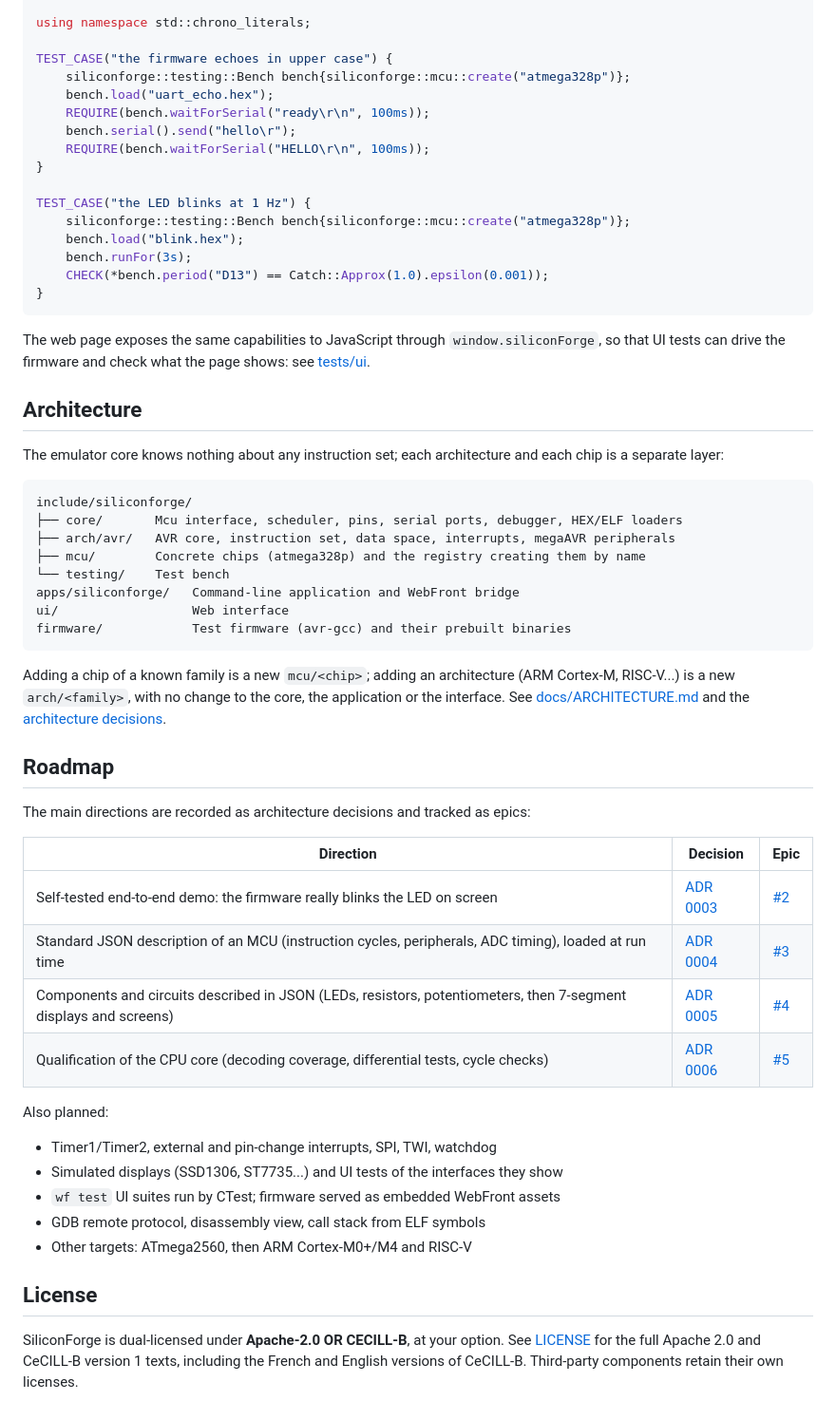
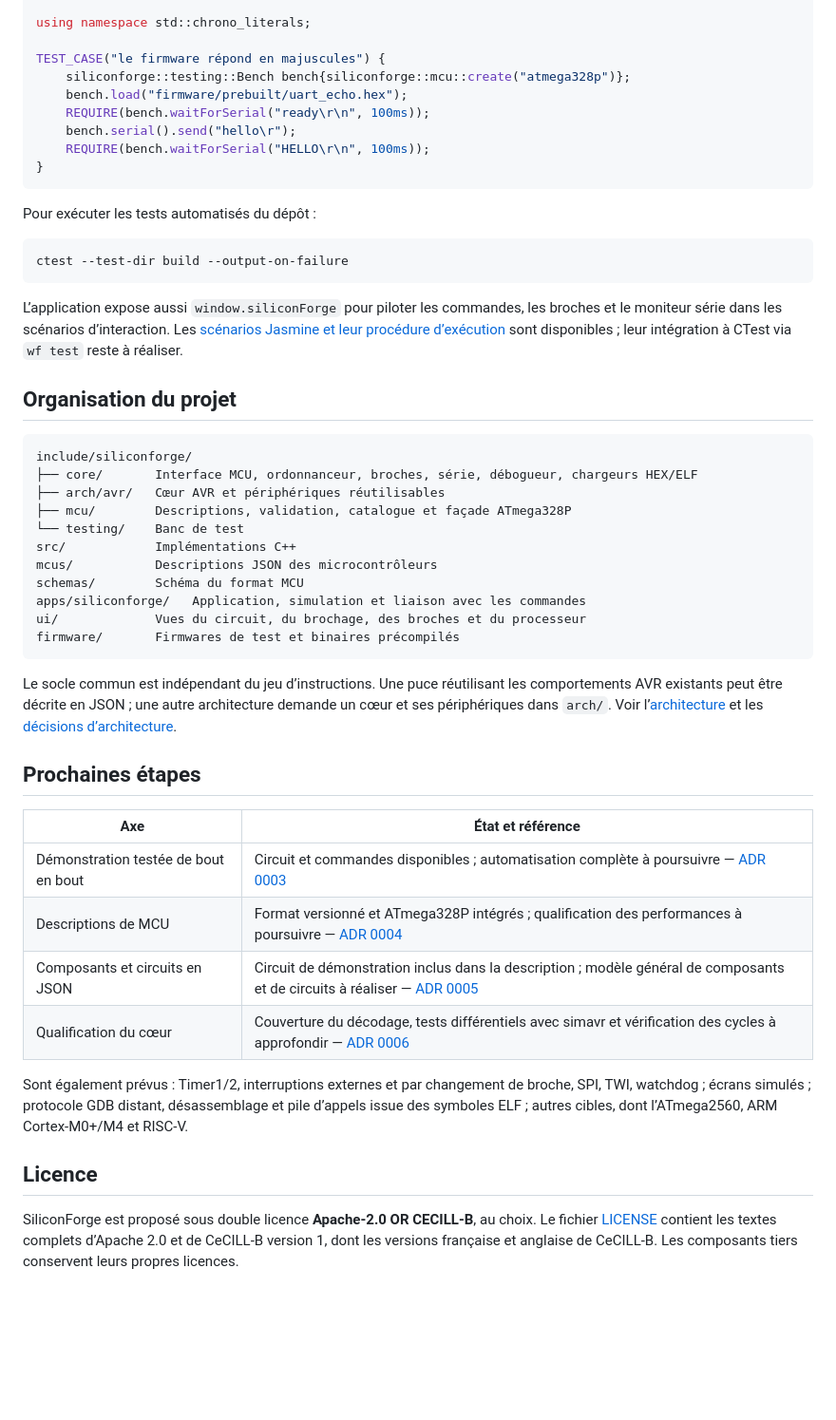
Before and after one commit to ambroise-leclerc/SiliconForge, a Markdown page: README.md, the part around the change printed below. Shown: that part at 95% size. GitHub-like rendering; blank space fills up the shorter version.

````diff
--- a/README.md
+++ b/README.md
@@ -78,65 +111,60 @@ Everything is deterministic and runs faster than real time:
 
 using namespace std::chrono_literals;
 
-TEST_CASE("the firmware echoes in upper case") {
+TEST_CASE("le firmware répond en majuscules") {
     siliconforge::testing::Bench bench{siliconforge::mcu::create("atmega328p")};
-    bench.load("uart_echo.hex");
+    bench.load("firmware/prebuilt/uart_echo.hex");
     REQUIRE(bench.waitForSerial("ready\r\n", 100ms));
     bench.serial().send("hello\r");
     REQUIRE(bench.waitForSerial("HELLO\r\n", 100ms));
 }
-
-TEST_CASE("the LED blinks at 1 Hz") {
-    siliconforge::testing::Bench bench{siliconforge::mcu::create("atmega328p")};
-    bench.load("blink.hex");
-    bench.runFor(3s);
-    CHECK(*bench.period("D13") == Catch::Approx(1.0).epsilon(0.001));
-}
 ```
 
-The web page exposes the same capabilities to JavaScript through `window.siliconForge`, so that UI tests can drive
-the firmware and check what the page shows: see [tests/ui](tests/ui/README.md).
+Pour exécuter les tests automatisés du dépôt :
 
-## Architecture
-
-The emulator core knows nothing about any instruction set; each architecture and each chip is a separate layer:
-
-```
-include/siliconforge/
-├── core/       Mcu interface, scheduler, pins, serial ports, debugger, HEX/ELF loaders
-├── arch/avr/   AVR core, instruction set, data space, interrupts, megaAVR peripherals
-├── mcu/        Concrete chips (atmega328p) and the registry creating them by name
-└── testing/    Test bench
-apps/siliconforge/   Command-line application and WebFront bridge
-ui/                  Web interface
-firmware/            Test firmware (avr-gcc) and their prebuilt binaries
+```bash
+ctest --test-dir build --output-on-failure
 ```
 
-Adding a chip of a known family is a new `mcu/<chip>`; adding an architecture (ARM Cortex-M, RISC-V...) is a new
-`arch/<family>`, with no change to the core, the application or the interface. See
-[docs/ARCHITECTURE.md](docs/ARCHITECTURE.md) and the [architecture decisions](docs/adr).
+L’application expose aussi `window.siliconForge` pour piloter les commandes, les broches et le moniteur série dans
+les scénarios d’interaction. Les [scénarios Jasmine et leur procédure d’exécution](tests/ui/README.md) sont
+disponibles ; leur intégration à CTest via `wf test` reste à réaliser.
 
-## Roadmap
+## Organisation du projet
 
-The main directions are recorded as architecture decisions and tracked as epics:
+```text
+include/siliconforge/
+├── core/       Interface MCU, ordonnanceur, broches, série, débogueur, chargeurs HEX/ELF
+├── arch/avr/   Cœur AVR et périphériques réutilisables
+├── mcu/        Descriptions, validation, catalogue et façade ATmega328P
+└── testing/    Banc de test
+src/            Implémentations C++
+mcus/           Descriptions JSON des microcontrôleurs
+schemas/        Schéma du format MCU
+apps/siliconforge/   Application, simulation et liaison avec les commandes
+ui/             Vues du circuit, du brochage, des broches et du processeur
+firmware/       Firmwares de test et binaires précompilés
+```
 
-| Direction | Decision | Epic |
-| --- | --- | --- |
-| Self-tested end-to-end demo: the firmware really blinks the LED on screen | [ADR 0003](docs/adr/0003-demo-bout-en-bout.md) | [#2](https://github.com/ambroise-leclerc/SiliconForge/issues/2) |
-| Standard JSON description of an MCU (instruction cycles, peripherals, ADC timing), loaded at run time | [ADR 0004](docs/adr/0004-description-mcu-json.md) | [#3](https://github.com/ambroise-leclerc/SiliconForge/issues/3) |
-| Components and circuits described in JSON (LEDs, resistors, potentiometers, then 7-segment displays and screens) | [ADR 0005](docs/adr/0005-composants-et-circuits.md) | [#4](https://github.com/ambroise-leclerc/SiliconForge/issues/4) |
-| Qualification of the CPU core (decoding coverage, differential tests, cycle checks) | [ADR 0006](docs/adr/0006-qualification-coeur.md) | [#5](https://github.com/ambroise-leclerc/SiliconForge/issues/5) |
+Le socle commun est indépendant du jeu d’instructions. Une puce réutilisant les comportements AVR existants peut
+être décrite en JSON ; une autre architecture demande un cœur et ses périphériques dans `arch/`. Voir
+l’[architecture](docs/ARCHITECTURE.md) et les [décisions d’architecture](docs/adr).
 
-Also planned:
+## Prochaines étapes
 
-- Timer1/Timer2, external and pin-change interrupts, SPI, TWI, watchdog
-- Simulated displays (SSD1306, ST7735...) and UI tests of the interfaces they show
-- `wf test` UI suites run by CTest; firmware served as embedded WebFront assets
-- GDB remote protocol, disassembly view, call stack from ELF symbols
-- Other targets: ATmega2560, then ARM Cortex-M0+/M4 and RISC-V
+| Axe | État et référence |
+| --- | --- |
+| Démonstration testée de bout en bout | Circuit et commandes disponibles ; automatisation complète à poursuivre — [ADR 0003](docs/adr/0003-demo-bout-en-bout.md) |
+| Descriptions de MCU | Format versionné et ATmega328P intégrés ; qualification des performances à poursuivre — [ADR 0004](docs/adr/0004-description-mcu-json.md) |
+| Composants et circuits en JSON | Circuit de démonstration inclus dans la description ; modèle général de composants et de circuits à réaliser — [ADR 0005](docs/adr/0005-composants-et-circuits.md) |
+| Qualification du cœur | Couverture du décodage, tests différentiels avec simavr et vérification des cycles à approfondir — [ADR 0006](docs/adr/0006-qualification-coeur.md) |
 
-## License
+Sont également prévus : Timer1/2, interruptions externes et par changement de broche, SPI, TWI, watchdog ; écrans
+simulés ; protocole GDB distant, désassemblage et pile d’appels issue des symboles ELF ; autres cibles, dont
+l’ATmega2560, ARM Cortex-M0+/M4 et RISC-V.
 
-SiliconForge is dual-licensed under **Apache-2.0 OR CECILL-B**, at your option. See [LICENSE](LICENSE) for the full
-Apache 2.0 and CeCILL-B version 1 texts, including the French and English versions of CeCILL-B. Third-party components
-retain their own licenses.
+## Licence
+
+SiliconForge est proposé sous double licence **Apache-2.0 OR CECILL-B**, au choix. Le fichier [LICENSE](LICENSE)
+contient les textes complets d’Apache 2.0 et de CeCILL-B version 1, dont les versions française et anglaise de
+CeCILL-B. Les composants tiers conservent leurs propres licences.
````
Also changed, not shown: other parts of README.md (+82 -49 lines), README.en.md (added, +167 -0 lines), docs/images/pinout.gif (added), docs/images/pinout.png, docs/images/siliconforge.gif (added), docs/images/siliconforge.png, 1 other file.
